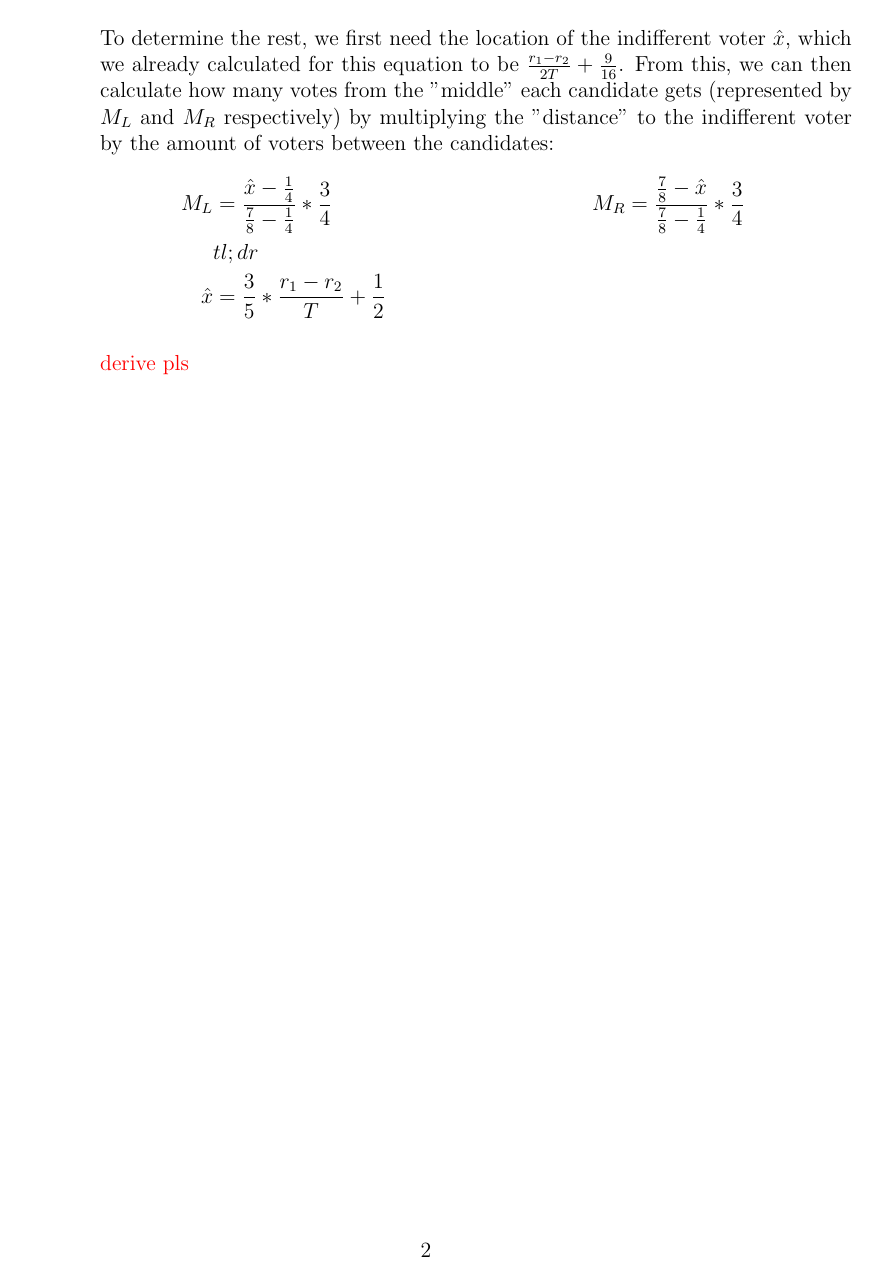
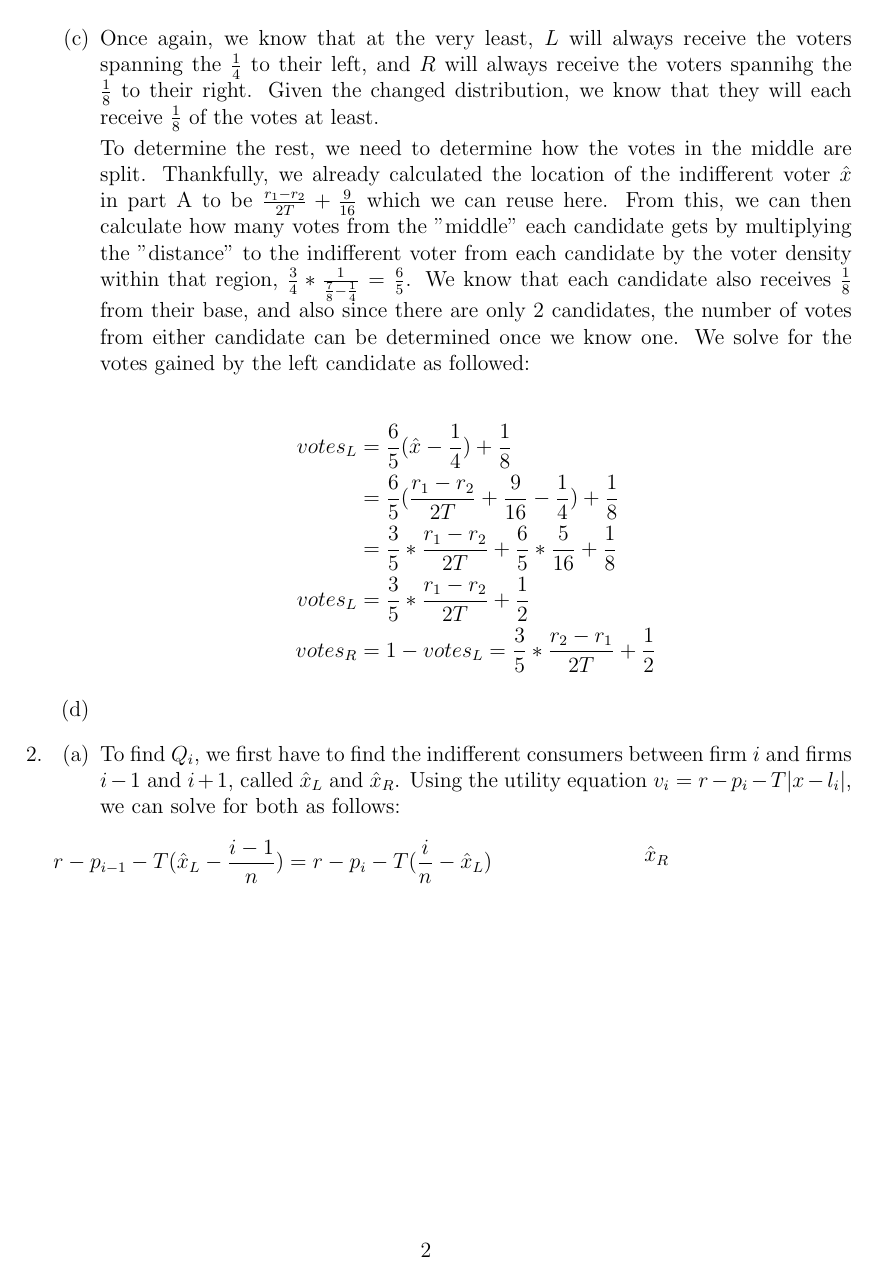
Before and after one commit to alex-shen1/IndustrialOrganization, a LaTeX problem sheet (HW3/hw3.tex): page 2 of 2. Compiled offline with pdfLaTeX.

Commit message:
Push changes

```diff
--- a/HW3/hw3.tex
+++ b/HW3/hw3.tex
@@ -82,23 +86,35 @@ Signature: \textit{Alex Shen, Sean Velhagen, Max Bresticker}
 
 	\item Once again, we know that at the very least, $L$ will always receive the voters spanning the $\frac{1}{4}$ to their left, and $R$ will always receive the voters spannihg the $\frac{1}{8}$ to their right. Given the changed distribution, we know that they will each receive $\frac{1}{8}$ of the votes at least.
 
-	To determine the rest, we first need the location of the indifferent voter $\hat{x}$, which we already calculated for this equation to be $\frac{r_1 - r_2}{2T} + \frac{9}{16}$. From this, we can then calculate how many votes from the "middle" each candidate gets (represented by $M_L$ and $M_R$ respectively) by multiplying the "distance" to the indifferent voter by the amount of voters between the candidates:
+	To determine the rest, we need to determine how the votes in the middle are split. Thankfully, we already calculated the location of the indifferent voter $\hat{x}$ in part A to be $\frac{r_1 - r_2}{2T} + \frac{9}{16}$ which we can reuse here. From this, we can then calculate how many votes from the "middle" each candidate gets by multiplying the "distance" to the indifferent voter from each candidate by the voter density within that region, $\frac{3}{4} * \frac{1}{\frac{7}{8} - \frac{1}{4}} = \frac{6}{5}$. We know that each candidate also receives $\frac{1}{8}$ from their base, and also since there are only 2 candidates, the number of votes from either candidate can be determined once we know one. We solve for the votes gained by the left candidate as followed:
 
-	\begin{multicols}{2}
-		\noindent
-		\begin{align*}
-			M_L &= \frac{\hat{x} - \frac{1}{4}}{\frac{7}{8} - \frac{1}{4}} * \frac{3}{4} \\
-			&tl;dr \\
-			\hat{x} &= \frac{3}{5} * \frac{r_1 - r_2}{T} + \frac{1}{2}
-		\end{align*}
-		\begin{align*}
-			M_R = \frac{\frac{7}{8} - \hat{x}}{\frac{7}{8} - \frac{1}{4}} * \frac{3}{4}
-		\end{align*}
-	\end{multicols}
+	\begin{align*}
+		{votes}_L &= \frac{6}{5} (\hat{x} - \frac{1}{4}) + \frac{1}{8} \\
+		% &tl;dr \\
+		&= \frac{6}{5} (\frac{r_1-r_2}{2T} + \frac{9}{16} - \frac{1}{4}) + \frac{1}{8} \\
+		&= \frac{3}{5} * \frac{r_1 - r_2}{2T} + \frac{6}{5} * \frac{5}{16} + \frac{1}{8} \\
+		{votes}_L &= \frac{3}{5} * \frac{r_1 - r_2}{2T} + \frac{1}{2} \\
+		{votes}_R &= 1 - {votes}_L = \frac{3}{5} * \frac{r_2 - r_1}{2T} + \frac{1}{2}
+	\end{align*}
 
-	{\color{red} derive pls}
+	\item
+\end{enumerate}
 
+\item
+
+\begin{enumerate}
+	\item To find $Q_i$, we first have to find the indifferent consumers between firm $i$ and firms $i-1$ and $i+1$, called $\hat{x}_L$ and $\hat{x}_R$. Using the utility equation $v_i = r - p_i - T | x - l_i |$, we can solve for both as follows:
 \end{enumerate}
+
+\begin{multicols}{2}
+	\noindent
+	\begin{align*}
+		r - p_{i-1} - T(\hat{x}_L - \frac{i-1}{n}) = r - p_i - T(\frac{i}{n} - \hat{x}_L)
+	\end{align*}
+	\begin{align*}
+		\hat{x}_R
+	\end{align*}
+\end{multicols}
 
 \end{enumerate}
 
```
Also changed, not shown: HW3/hw3.pdf, HW3/hw3.tex (8 more changed lines).
